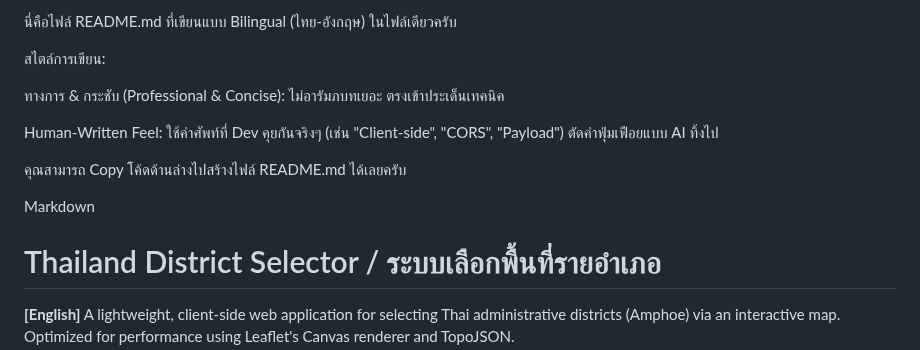
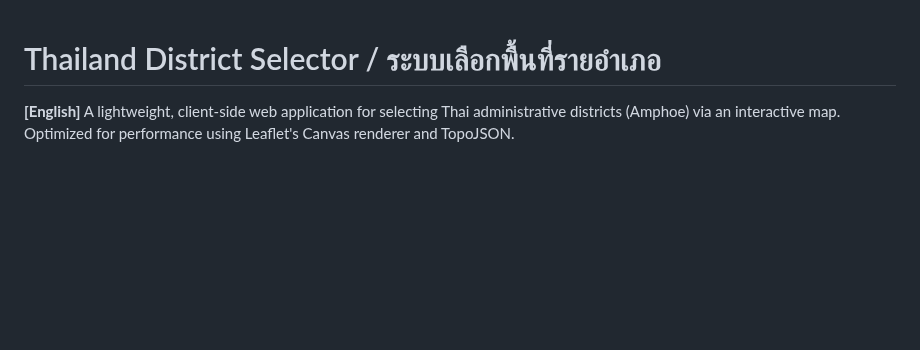
Before and after one commit to Mijung1/thatselect, a Markdown page: Readme.md, the part around the change. Rendered like a GitHub page; blank space fills up the shorter version.

```diff
--- a/Readme.md
+++ b/Readme.md
@@ -1,15 +1,3 @@
-นี่คือไฟล์ README.md ที่เขียนแบบ Bilingual (ไทย-อังกฤษ) ในไฟล์เดียวครับ
-
-สไตล์การเขียน:
-
-ทางการ & กระชับ (Professional & Concise): ไม่อารัมภบทเยอะ ตรงเข้าประเด็นเทคนิค
-
-Human-Written Feel: ใช้คำศัพท์ที่ Dev คุยกันจริงๆ (เช่น "Client-side", "CORS", "Payload") ตัดคำฟุ่มเฟือยแบบ AI ทิ้งไป
-
-คุณสามารถ Copy โค้ดด้านล่างไปสร้างไฟล์ README.md ได้เลยครับ
-
-Markdown
-
 # Thailand District Selector / ระบบเลือกพื้นที่รายอำเภอ
 
 **[English]**
```
